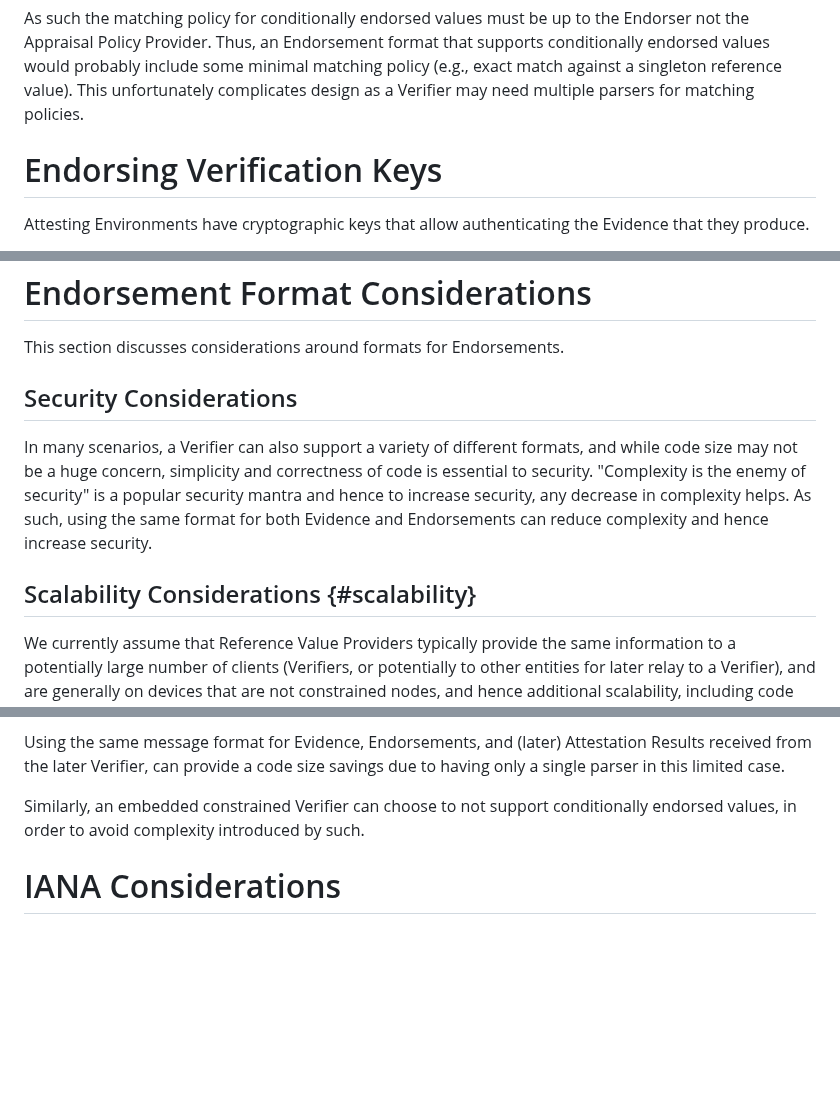
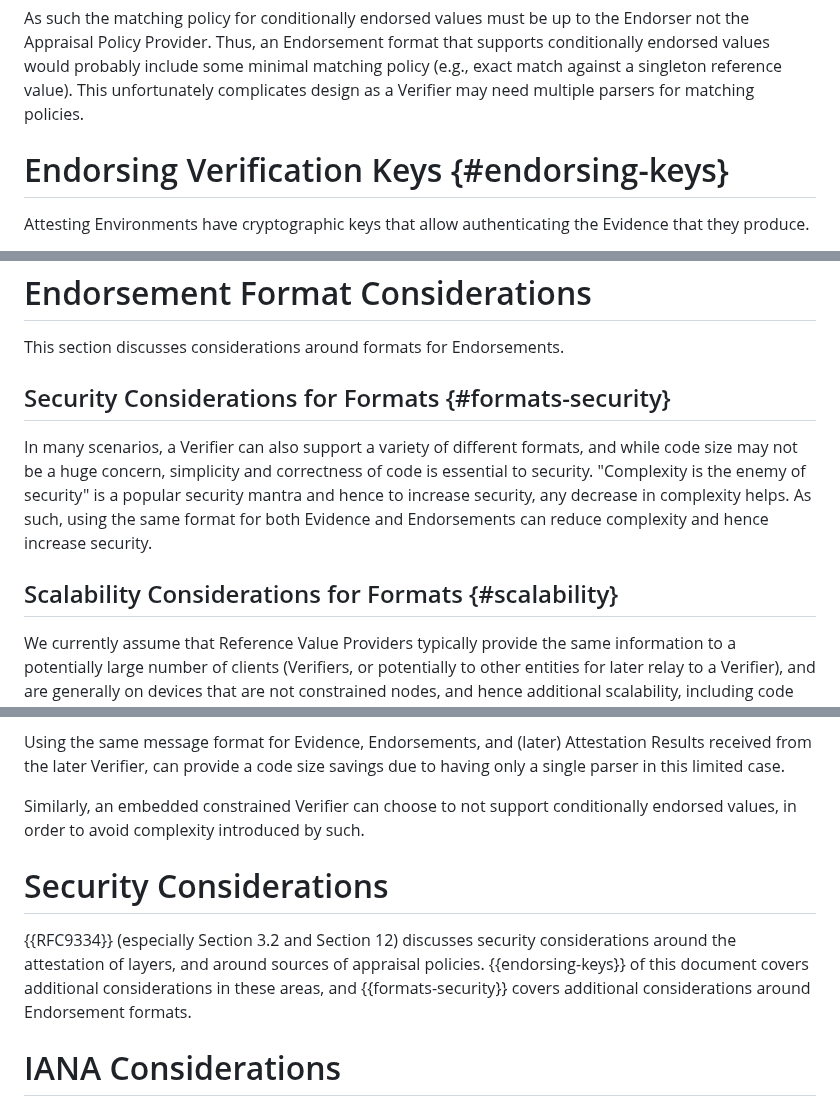
Before and after one commit to ietf-rats-wg/rats-endorsements, a Markdown page: draft-ietf-rats-endorsements.md, 3 parts joined by grey strips. GitHub-like rendering; blank space fills up the shorter version.

Commit message:
Add more security considerations text
Addresses #40

Signed-off-by: Dave Thaler <dave.thaler.ietf@gmail.com>

```diff
--- a/draft-ietf-rats-endorsements.md
+++ b/draft-ietf-rats-endorsements.md
@@ -217,7 +217,7 @@ some minimal matching policy (e.g., exact match against a singleton reference
 value).  This unfortunately complicates design as a Verifier may need
 multiple parsers for matching policies.
 
-# Endorsing Verification Keys
+# Endorsing Verification Keys {#endorsing-keys}
 
 Attesting Environments have cryptographic keys that allow authenticating the Evidence that they produce.
 
@@ -328,7 +328,7 @@ is addressed.
 
 This section discusses considerations around formats for Endorsements.
 
-## Security Considerations
+## Security Considerations for Formats {#formats-security}
 
 In many scenarios, a Verifier can also support a variety of different formats,
 and while code size may not be a huge concern, simplicity and correctness of code
@@ -337,7 +337,7 @@ security mantra and hence to increase security, any decrease in complexity
 helps.  As such, using the same format for both Evidence and Endorsements
 can reduce complexity and hence increase security.
 
-## Scalability Considerations {#scalability}
+## Scalability Considerations for Formats {#scalability}
 
 We currently assume that Reference Value Providers typically
 provide the same information to a potentially large number of clients
@@ -365,6 +365,13 @@ in this limited case.
 Similarly, an embedded constrained Verifier can choose to not support conditionally
 endorsed values, in order to avoid complexity introduced by such.
 
+# Security Considerations
+
+{{RFC9334}} (especially Section 3.2 and Section 12) discusses security considerations
+around the attestation of layers, and around sources of appraisal policies.
+{{endorsing-keys}} of this document covers additional considerations in these areas,
+and {{formats-security}} covers additional considerations around Endorsement formats.
+
 # IANA Considerations
 
 This document does not require any actions by IANA.
```
